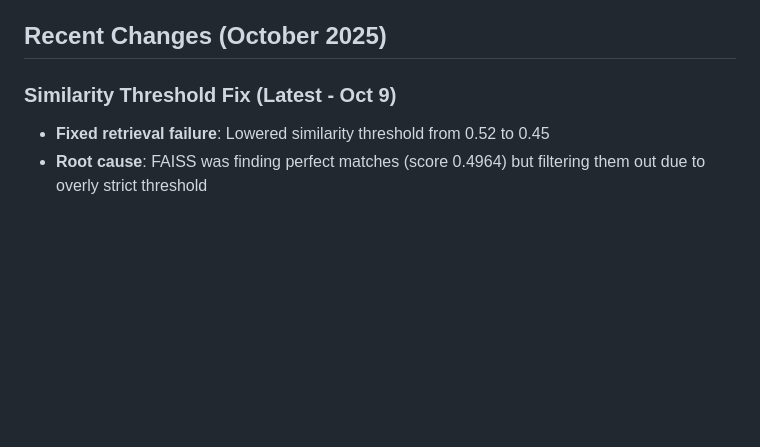
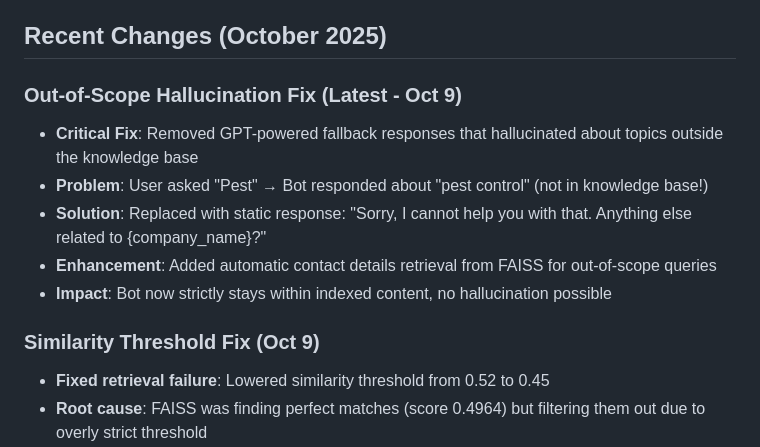
Before and after one commit to happycomputing/IntelliBot, a Markdown page: replit.md, the part around the change. Rendered like a GitHub page; blank space fills up the shorter version.

Commit message:
Improve bot's handling of out-of-scope questions and add contact info
Fix hallucination by replacing GPT fallback with a static response for out-of-scope queries and add contact details retrieval.

Replit-Commit-Author: Agent
Replit-Commit-Session-Id: 6cc2e909-a8b9-4f2a-b88e-b0a20e4f510a
Replit-Commit-Checkpoint-Type: intermediate_checkpoint
Replit-Commit-Screenshot-Url: https://storage.googleapis.com/screenshot-production-us-central1/11427e7f-4114-4bed-86d0-0d50ff989d28/6cc2e909-a8b9-4f2a-b88e-b0a20e4f510a/GodCIXb

```diff
--- a/replit.md
+++ b/replit.md
@@ -6,7 +6,14 @@ This is a Flask-based web application that provides intelligent question-answeri
 
 ## Recent Changes (October 2025)
 
-### Similarity Threshold Fix (Latest - Oct 9)
+### Out-of-Scope Hallucination Fix (Latest - Oct 9)
+- **Critical Fix**: Removed GPT-powered fallback responses that hallucinated about topics outside the knowledge base
+- **Problem**: User asked "Pest" → Bot responded about "pest control" (not in knowledge base!)
+- **Solution**: Replaced with static response: "Sorry, I cannot help you with that. Anything else related to {company_name}?"
+- **Enhancement**: Added automatic contact details retrieval from FAISS for out-of-scope queries
+- **Impact**: Bot now strictly stays within indexed content, no hallucination possible
+
+### Similarity Threshold Fix (Oct 9)
 - **Fixed retrieval failure**: Lowered similarity threshold from 0.52 to 0.45
 - **Root cause**: FAISS was finding perfect matches (score 0.4964) but filtering them out due to overly strict threshold
 - **Impact**: Hybrid actions now work correctly - templates fill with actual content instead of "couldn't find anything" messages
```
